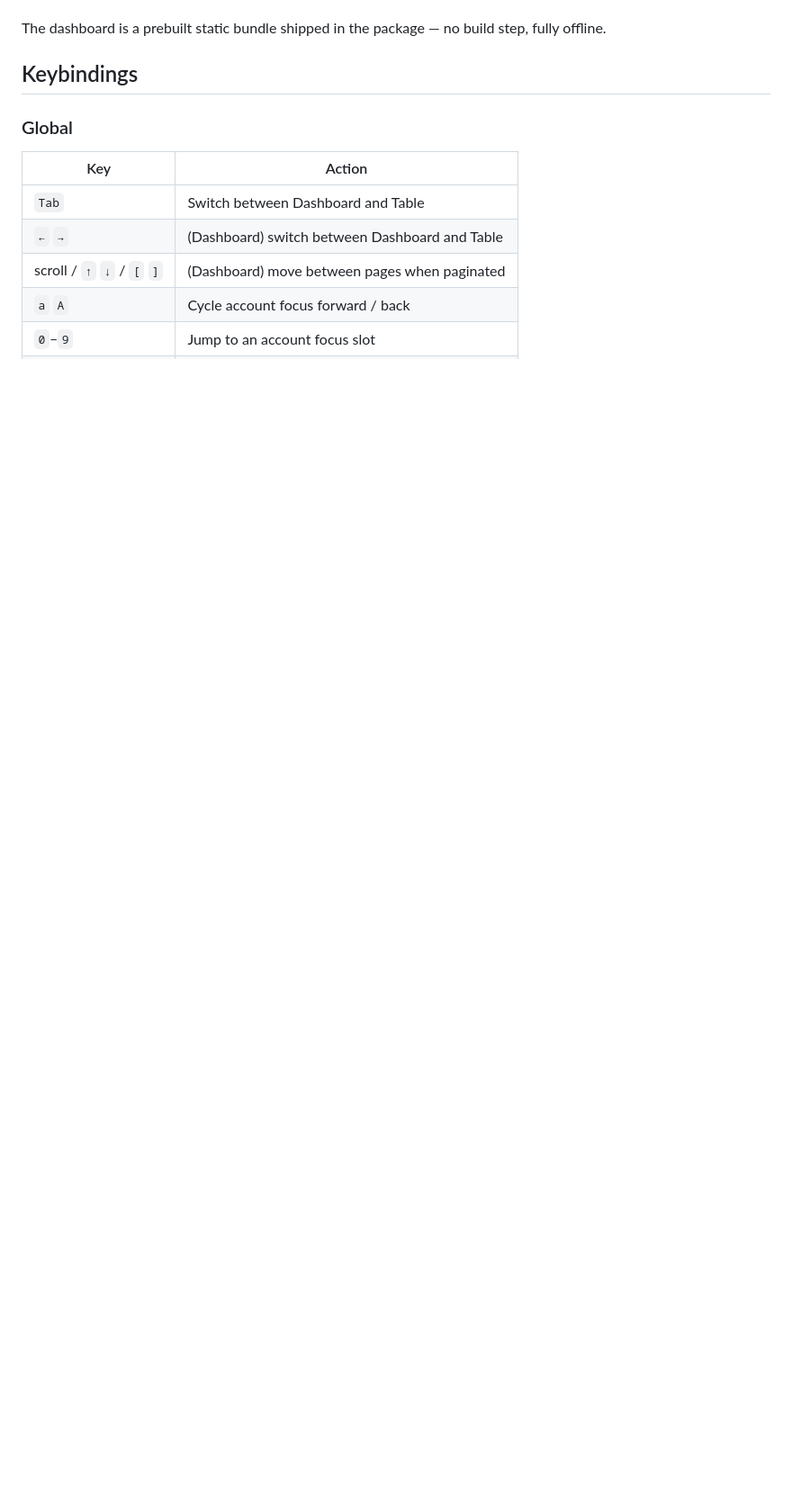
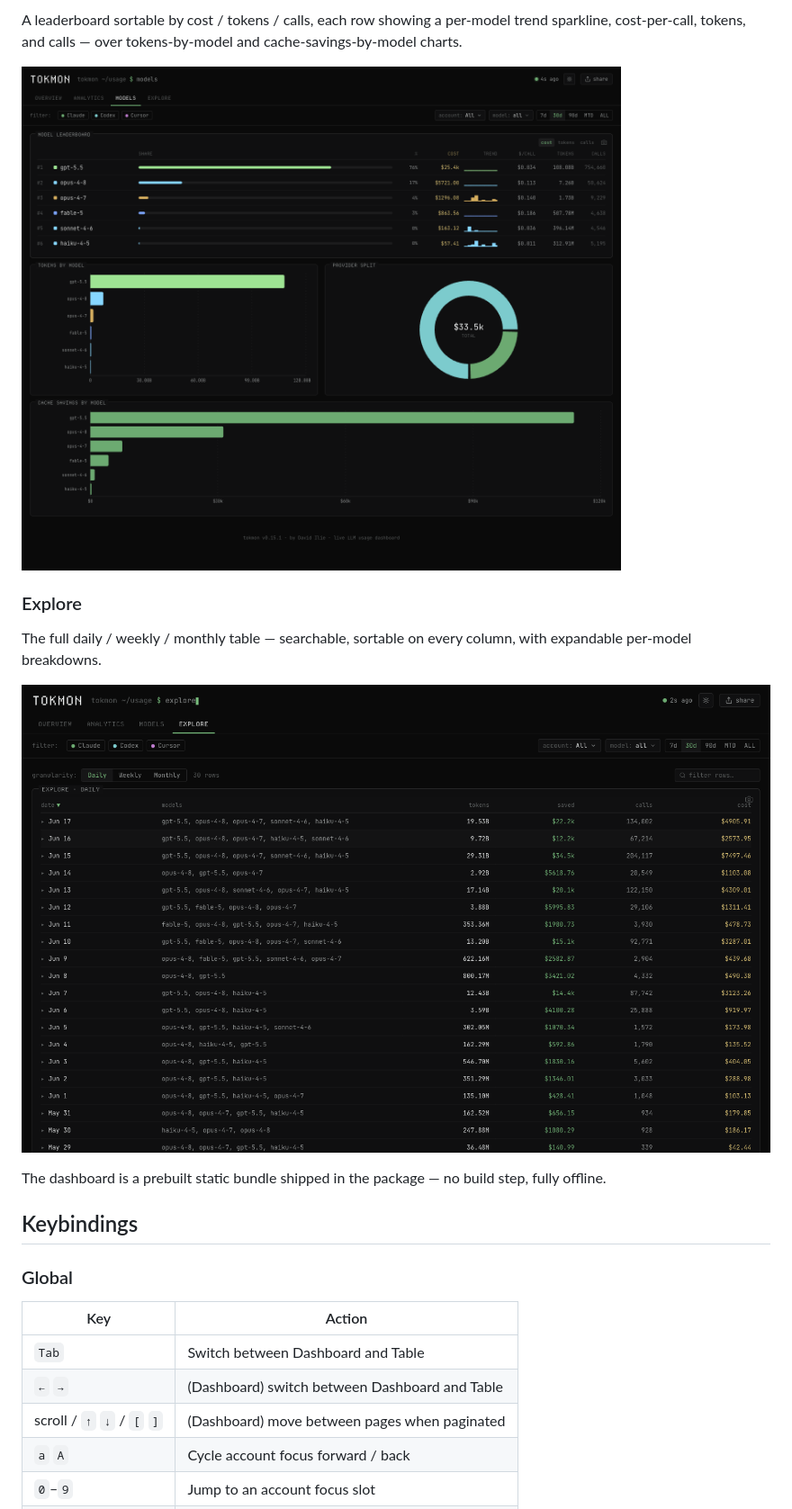
Before and after one commit to DavidIlie/tokmon, a Markdown page: README.md, the part around one of its changes. Shown at 90% size. Rendered like a GitHub page; pictures changed too: docs/web/explore.png (added), docs/web/models.png (added); blank space fills up the shorter version.

```diff
--- a/README.md
+++ b/README.md
@@ -100,3 +109,12 @@ Or press `w` (or `W`) inside the TUI to toggle it without leaving the terminal
+A leaderboard sortable by cost / tokens / calls, each row showing a per-model trend sparkline, cost-per-call, tokens, and calls — over tokens-by-model and cache-savings-by-model charts.
+
+![tokmon web dashboard — models](docs/web/models.png)
+
+### Explore
+
+The full daily / weekly / monthly table — searchable, sortable on every column, with expandable per-model breakdowns.
+
+![tokmon web dashboard — explore](docs/web/explore.png)
 
 The dashboard is a prebuilt static bundle shipped in the package — no build step, fully offline.
 
```
Also changed, not shown: other parts of README.md (+16 -7 lines), docs/web/analytics.png (added), docs/web/overview.png (added), 10 other files.
